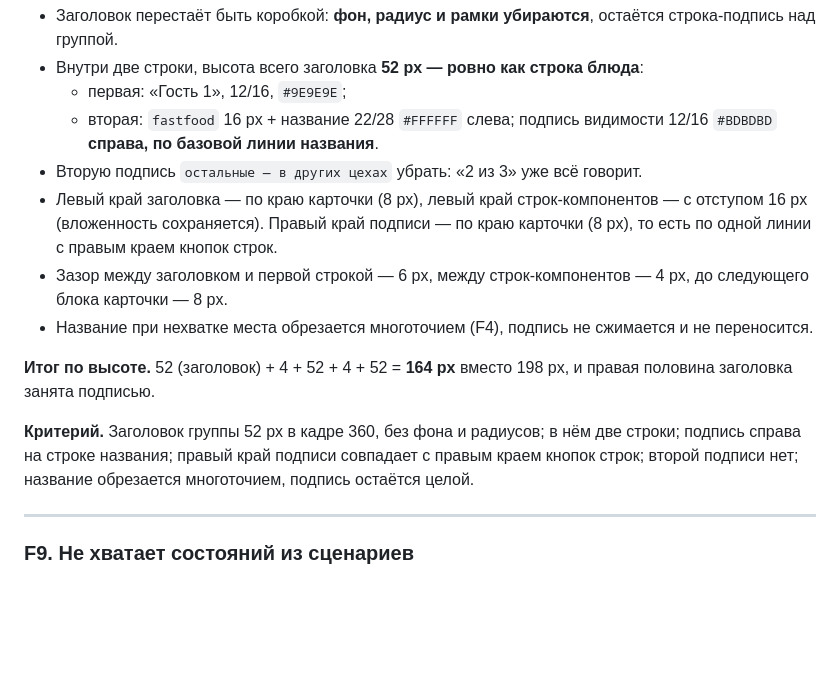
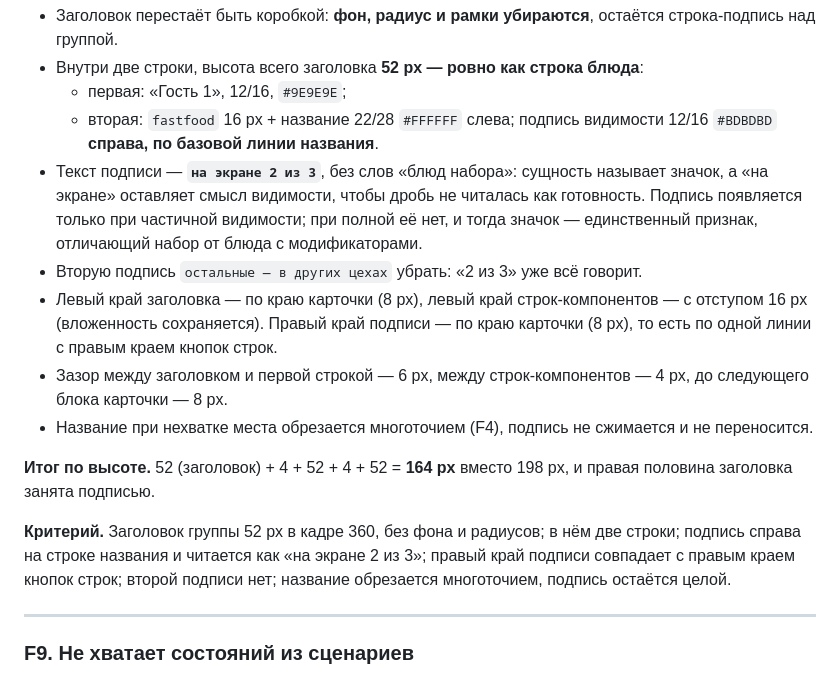
Before and after one commit to Anders7Rusk/kds-ux-prototype, a Markdown page: pb8108-fix-list.md, the part around the change. GitHub-like rendering; blank space fills up the shorter version.

Commit message:
PB-8108: pb8108-fix-list.md

```diff
--- a/pb8108-fix-list.md
+++ b/pb8108-fix-list.md
@@ -197,6 +197,7 @@
 - Внутри две строки, высота всего заголовка **52 px — ровно как строка блюда**:
   - первая: «Гость 1», 12/16, `#9E9E9E`;
   - вторая: `fastfood` 16 px + название 22/28 `#FFFFFF` слева; подпись видимости 12/16 `#BDBDBD` **справа, по базовой линии названия**.
+- Текст подписи — **`на экране 2 из 3`**, без слов «блюд набора»: сущность называет значок, а «на экране» оставляет смысл видимости, чтобы дробь не читалась как готовность. Подпись появляется только при частичной видимости; при полной её нет, и тогда значок — единственный признак, отличающий набор от блюда с модификаторами.
 - Вторую подпись `остальные — в других цехах` убрать: «2 из 3» уже всё говорит.
 - Левый край заголовка — по краю карточки (8 px), левый край строк-компонентов — с отступом 16 px (вложенность сохраняется). Правый край подписи — по краю карточки (8 px), то есть по одной линии с правым краем кнопок строк.
 - Зазор между заголовком и первой строкой — 6 px, между строк-компонентов — 4 px, до следующего блока карточки — 8 px.
@@ -204,7 +205,7 @@
 
 **Итог по высоте.** 52 (заголовок) + 4 + 52 + 4 + 52 = **164 px** вместо 198 px, и правая половина заголовка занята подписью.
 
-**Критерий.** Заголовок группы 52 px в кадре 360, без фона и радиусов; в нём две строки; подпись справа на строке названия; правый край подписи совпадает с правым краем кнопок строк; второй подписи нет; название обрезается многоточием, подпись остаётся целой.
+**Критерий.** Заголовок группы 52 px в кадре 360, без фона и радиусов; в нём две строки; подпись справа на строке названия и читается как «на экране 2 из 3»; правый край подписи совпадает с правым краем кнопок строк; второй подписи нет; название обрезается многоточием, подпись остаётся целой.
 
 ---
 
```
